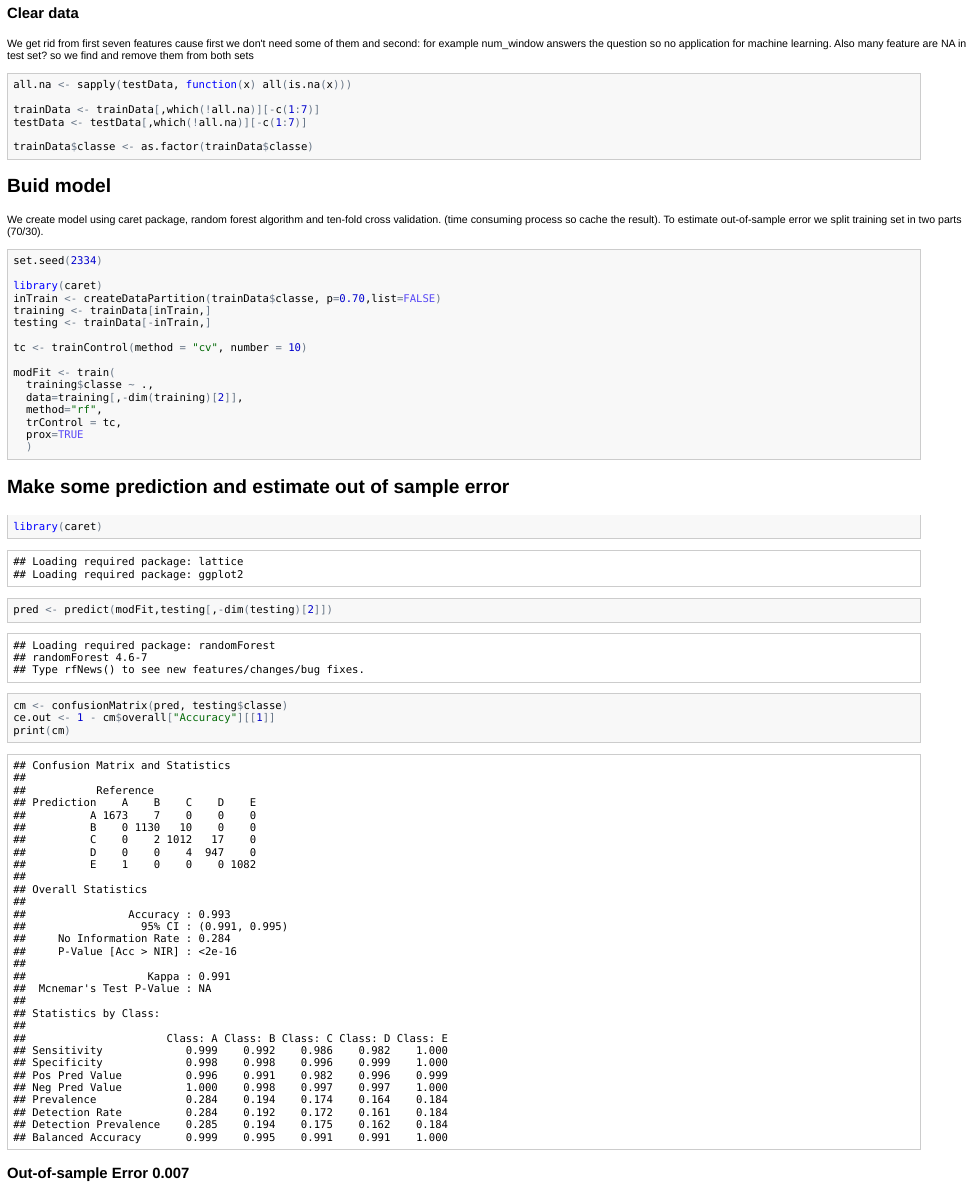
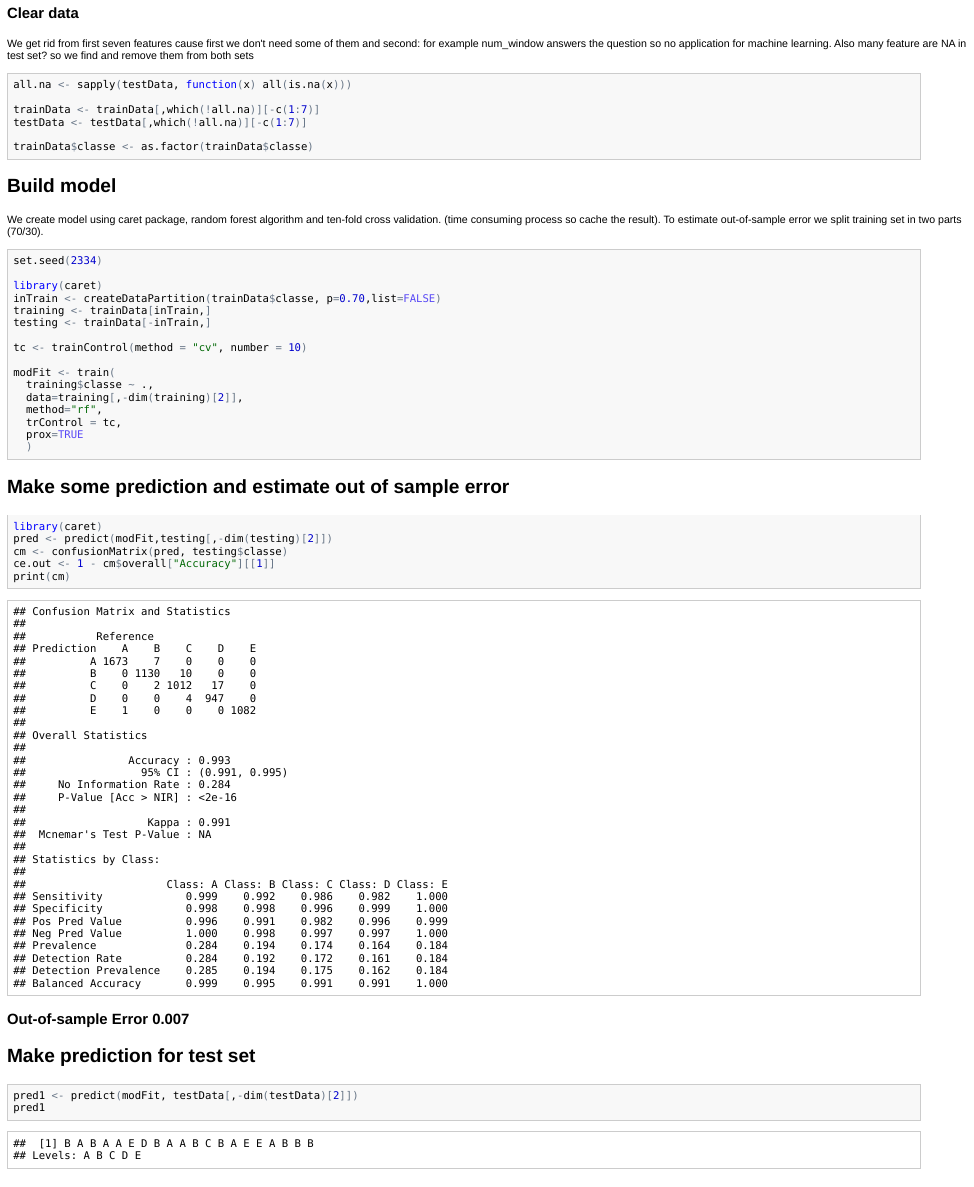
Before and after one commit to kkn507/pml, an R Markdown document (pml-analysis.Rmd): the page in a window 1100 px wide, from 190 px down. The pictures show the output file pml-analysis.html that the author committed with the source, opened offline.

Commit message:
added prediction

````diff
--- a/pml-analysis.Rmd
+++ b/pml-analysis.Rmd
@@ -18,7 +18,7 @@ testData <- testData[,which(!all.na)][-c(1:7)]
 
 trainData$classe <- as.factor(trainData$classe)
 ```
-## Buid model
+## Build model
 We create model using caret package, random forest algorithm and ten-fold cross validation. (time consuming process so cache the result). To estimate out-of-sample error we split training set in two parts (70/30).
 
 ```{r, cache=TRUE}
@@ -49,3 +49,9 @@
 print(cm)
 ```
 ### Out-of-sample Error `r ce.out`
+
+## Make prediction for test set
+```{r}
+pred1 <- predict(modFit, testData[,-dim(testData)[2]])
+pred1
+```
````
Also changed, not shown: pml-analysis.html, pml-analysis.md, pml-analysis.Rmd (2 more changed lines).
